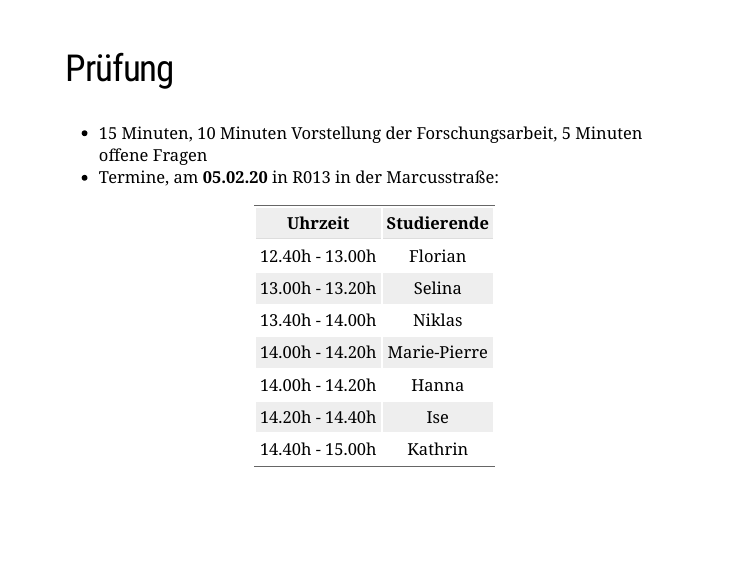
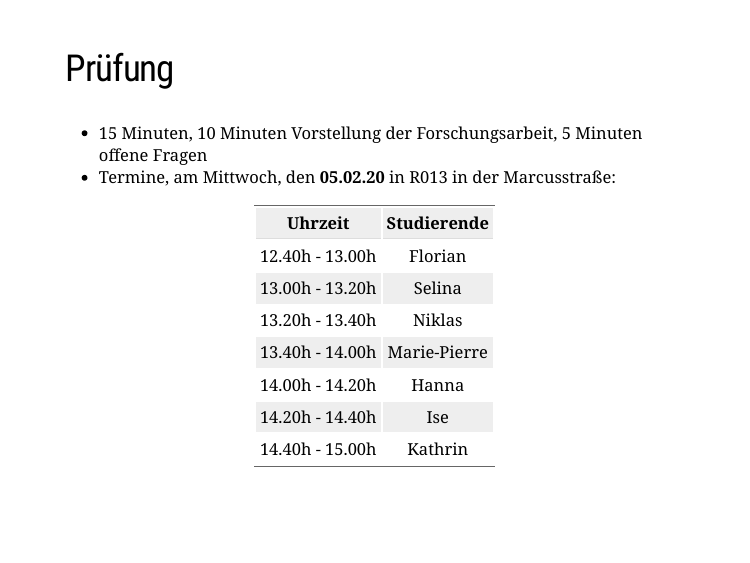
Before and after one commit to Grszkthfr/ws19_empra, an R Markdown document (slides/12_pruefung.Rmd): page 5 of 7. The pictures show the slides in the output file slides/12_pruefung.html that the author committed with the source; the slides are laid out offline by our stand-in for remark.js, each with all of its steps uncovered, in fonts that may differ from those the slides ask for, and without slide numbers, shadows or browser add-ons; a font, style sheet, LaTeX package, included part or bibliography that could not be used is replaced or left out; library style sheets and scripts come from the installed R packages.

Commit message:
fixed Prüfungszeiten

```diff
--- a/slides/12_pruefung.Rmd
+++ b/slides/12_pruefung.Rmd
@@ -61,14 +61,14 @@ class: inverse, center, middle
 ## Prüfung ##
 
 +   15 Minuten, 10 Minuten Vorstellung der Forschungsarbeit, 5 Minuten offene Fragen
-+   Termine, am **05.02.20** in R013 in der Marcusstraße:
++   Termine, am Mittwoch, den **05.02.20** in R013 in der Marcusstraße:
 
 | Uhrzeit         | Studierende  |
 | :-------------: | :----------: |
 | 12.40h - 13.00h | Florian      |
 | 13.00h - 13.20h | Selina       |
-| 13.40h - 14.00h | Niklas       |
-| 14.00h - 14.20h | Marie-Pierre |
+| 13.20h - 13.40h | Niklas       |
+| 13.40h - 14.00h | Marie-Pierre |
 | 14.00h - 14.20h | Hanna        |
 | 14.20h - 14.40h | Ise          |
 | 14.40h - 15.00h | Kathrin      |
```
Also changed, not shown: slides/12_pruefung.html.
